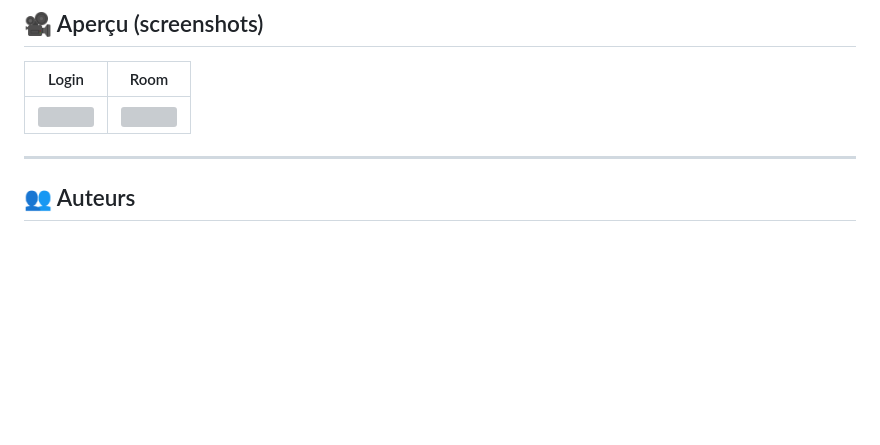
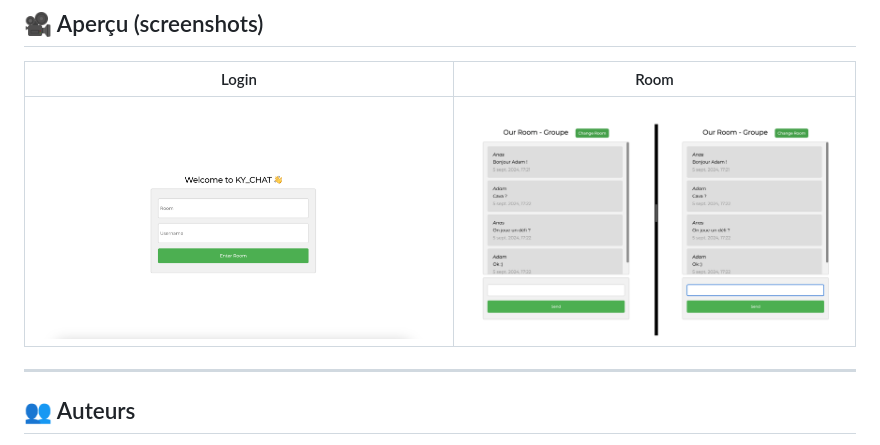
Before and after one commit to AnasKrir/KY-CHAT, a Markdown page: README.md, the part around the change. GitHub-like rendering; blank space fills up the shorter version; grey boxes are pictures that could not be loaded.

Commit message:
Update image paths in README.md

```diff
--- a/README.md
+++ b/README.md
@@ -156,7 +156,7 @@ python manage.py runserver
 
 | Login | Room         |
 |-------|--------------|
-| ![](docs/login.png) | ![](docs/room.png) |
+| ![](djangoproject/docs/login.png) | ![](djangoproject/docs/room.png) |
 
 ---
 
```
